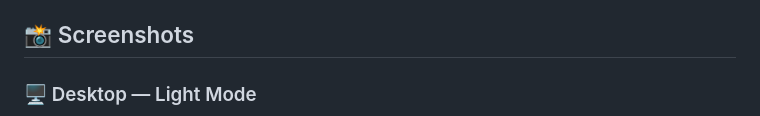
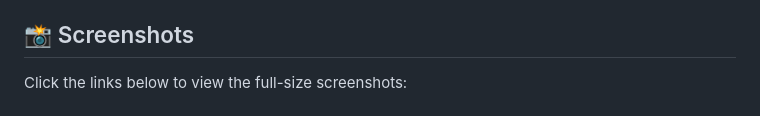
Before and after one commit to sanjanavernekar03/smart-todo-list, a Markdown page: README.md, the part around one of its changes. Rendered like a GitHub page.

Commit message:
Improve screenshot links in README

```diff
--- a/README.md
+++ b/README.md
@@ -96,5 +96,5 @@ git clone https://github.com/sanjanavernekar03/smart-todo-list.git
 
 ## 📸 Screenshots
 
-### 🖥️ Desktop — Light Mode
+Click the links below to view the full-size screenshots:
 
```
Also changed, not shown: other parts of README.md (+3 -9 lines).
